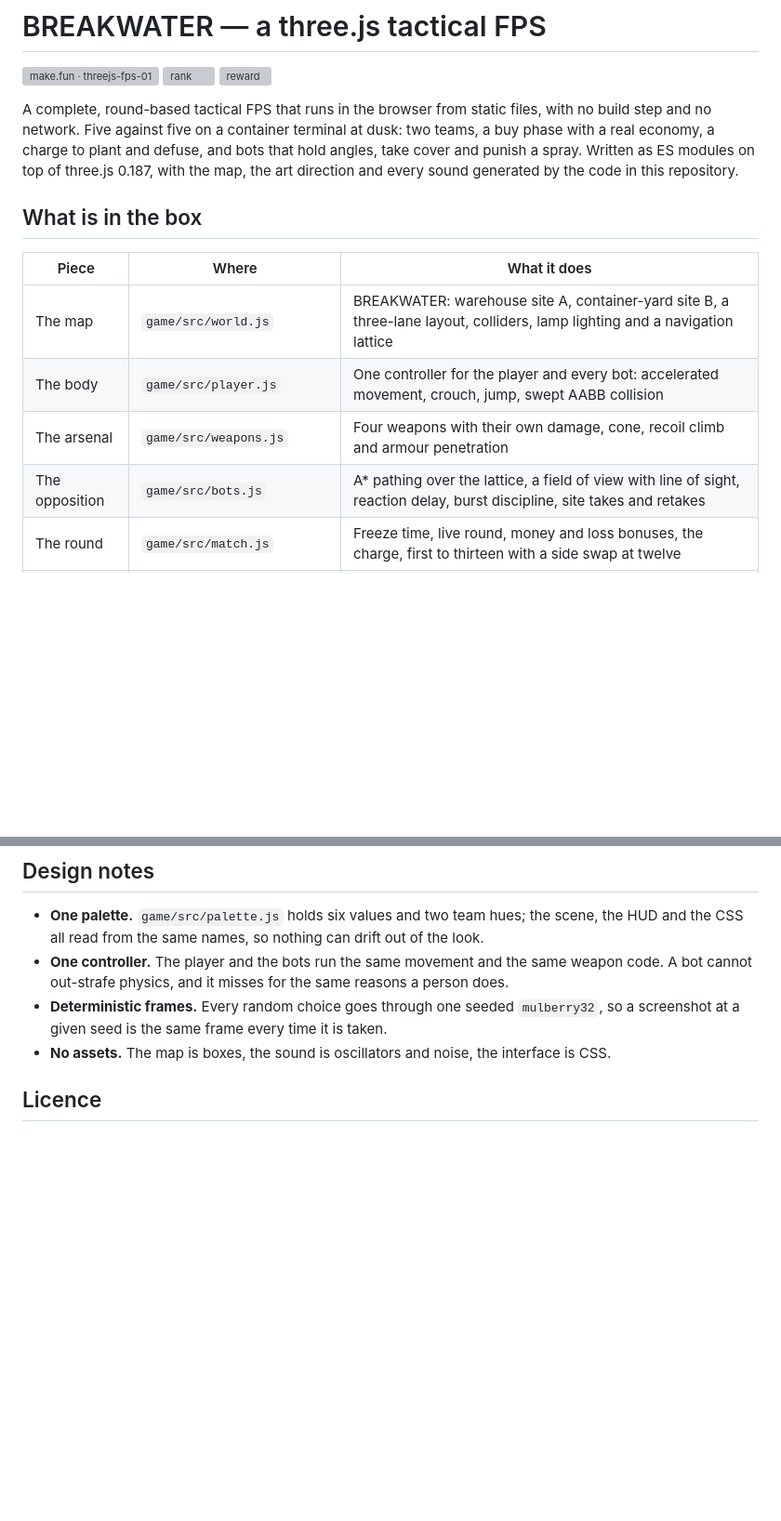
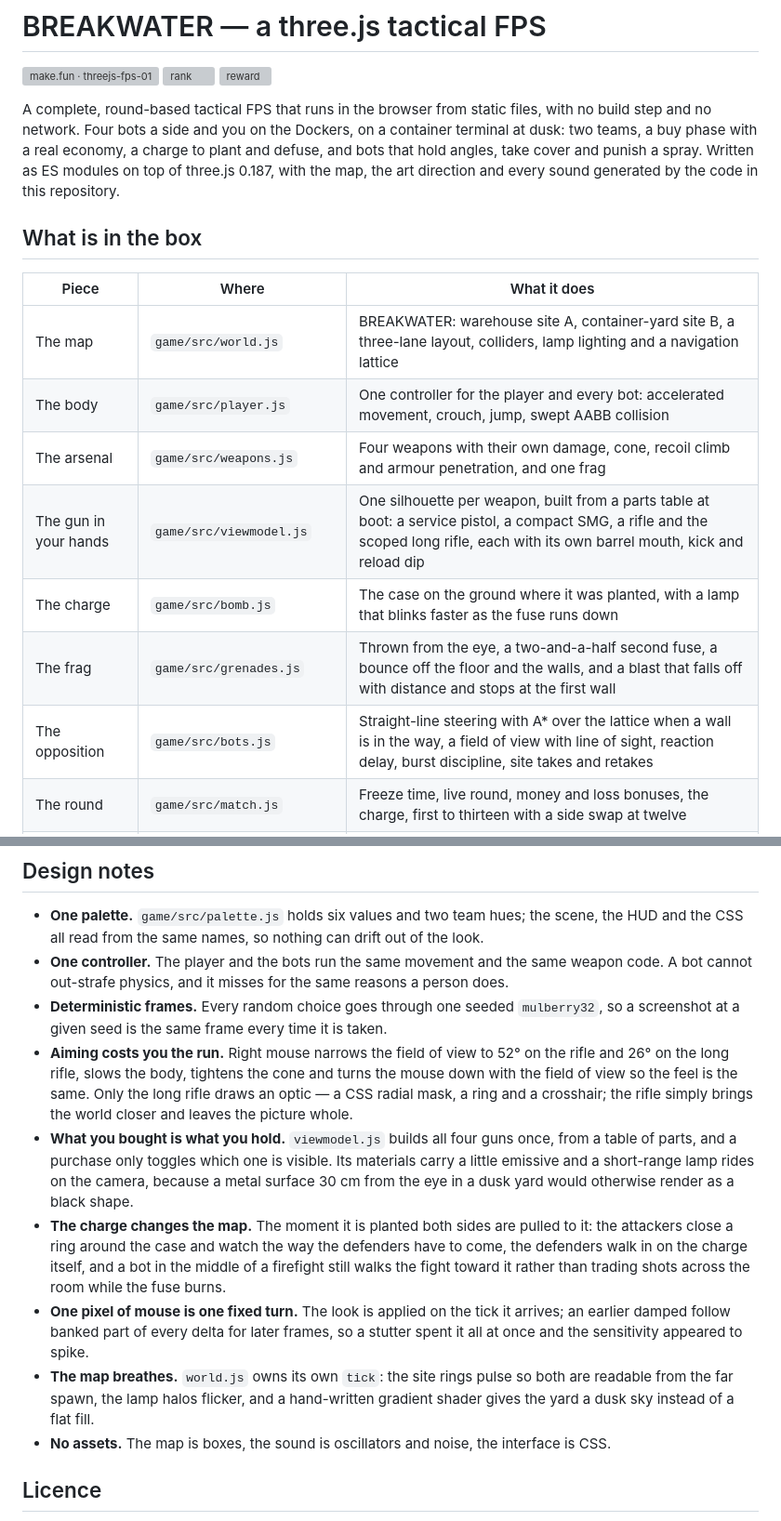
Before and after one commit to anwarfors123/breakwater-fps, a Markdown page: README.md, 2 parts joined by grey strips. Shown at 93% size. Drawn GitHub-style; blank space fills up the shorter version; grey boxes are pictures that could not be loaded.

```diff
--- a/README.md
+++ b/README.md
@@ -5,9 +5,9 @@
 [![reward](https://make.fun/badge/threejs-fps-01/anwarfors123/breakwater-fps/reward.svg)](https://make.fun/bounty/threejs-fps-01?utm_source=github&utm_medium=readme&utm_campaign=threejs-fps-01)
 
 A complete, round-based tactical FPS that runs in the browser from static files, with no build
-step and no network. Five against five on a container terminal at dusk: two teams, a buy phase
-with a real economy, a charge to plant and defuse, and bots that hold angles, take cover and
-punish a spray. Written as ES modules on top of three.js 0.187, with the map, the art direction
+step and no network. Four bots a side and you on the Dockers, on a container terminal at dusk: two
+teams, a buy phase with a real economy, a charge to plant and defuse, and bots that hold angles,
+take cover and punish a spray. Written as ES modules on top of three.js 0.187, with the map, the art direction
 and every sound generated by the code in this repository.
 
 ## What is in the box
@@ -16,8 +16,11 @@ and every sound generated by the code in this repository.
 |---|---|---|
 | The map | `game/src/world.js` | BREAKWATER: warehouse site A, container-yard site B, a three-lane layout, colliders, lamp lighting and a navigation lattice |
 | The body | `game/src/player.js` | One controller for the player and every bot: accelerated movement, crouch, jump, swept AABB collision |
-| The arsenal | `game/src/weapons.js` | Four weapons with their own damage, cone, recoil climb and armour penetration |
-| The opposition | `game/src/bots.js` | A* pathing over the lattice, a field of view with line of sight, reaction delay, burst discipline, site takes and retakes |
+| The arsenal | `game/src/weapons.js` | Four weapons with their own damage, cone, recoil climb and armour penetration, and one frag |
+| The gun in your hands | `game/src/viewmodel.js` | One silhouette per weapon, built from a parts table at boot: a service pistol, a compact SMG, a rifle and the scoped long rifle, each with its own barrel mouth, kick and reload dip |
+| The charge | `game/src/bomb.js` | The case on the ground where it was planted, with a lamp that blinks faster as the fuse runs down |
+| The frag | `game/src/grenades.js` | Thrown from the eye, a two-and-a-half second fuse, a bounce off the floor and the walls, and a blast that falls off with distance and stops at the first wall |
+| The opposition | `game/src/bots.js` | Straight-line steering with A* over the lattice when a wall is in the way, a field of view with line of sight, reaction delay, burst discipline, site takes and retakes |
 | The round | `game/src/match.js` | Freeze time, live round, money and loss bonuses, the charge, first to thirteen with a side swap at twelve |
 | The interface | `game/src/hud.js`, `game/index.html` | Buy menu, killfeed, scoreboard, dynamic crosshair, objective prompt |
 | The sound | `game/src/audio.js` | Every cue synthesised with WebAudio: no audio files ship here |
@@ -68,6 +83,24 @@ freezes it (`shots.json` lists the four).
   A bot cannot out-strafe physics, and it misses for the same reasons a person does.
 - **Deterministic frames.** Every random choice goes through one seeded `mulberry32`, so a
   screenshot at a given seed is the same frame every time it is taken.
+- **Aiming costs you the run.** Right mouse narrows the field of view to 52° on the rifle and 26° on
+  the long rifle, slows the body, tightens the cone and turns the mouse down with the field of view
+  so the feel is the same. Only the long rifle draws an optic — a CSS radial mask, a ring and a
+  crosshair; the rifle simply brings the world closer and leaves the picture whole.
+- **What you bought is what you hold.** `viewmodel.js` builds all four guns once, from a table of
+  parts, and a purchase only toggles which one is visible. Its materials carry a little emissive and
+  a short-range lamp rides on the camera, because a metal surface 30 cm from the eye in a dusk yard
+  would otherwise render as a black shape.
+- **The charge changes the map.** The moment it is planted both sides are pulled to it: the
+  attackers close a ring around the case and watch the way the defenders have to come, the defenders
+  walk in on the charge itself, and a bot in the middle of a firefight still walks the fight toward
+  it rather than trading shots across the room while the fuse burns.
+- **One pixel of mouse is one fixed turn.** The look is applied on the tick it arrives; an earlier
+  damped follow banked part of every delta for later frames, so a stutter spent it all at once and
+  the sensitivity appeared to spike.
+- **The map breathes.** `world.js` owns its own `tick`: the site rings pulse so both are readable
+  from the far spawn, the lamp halos flicker, and a hand-written gradient shader gives the yard a
+  dusk sky instead of a flat fill.
 - **No assets.** The map is boxes, the sound is oscillators and noise, the interface is CSS.
 
 ## Licence
```
Also changed, not shown: other parts of README.md (+22 -10 lines), screenshots/1-buy-phase.jpg, screenshots/2-mid-firefight.jpg, screenshots/3-charge-down.jpg, screenshots/4-match-end.jpg, 15 other files.
